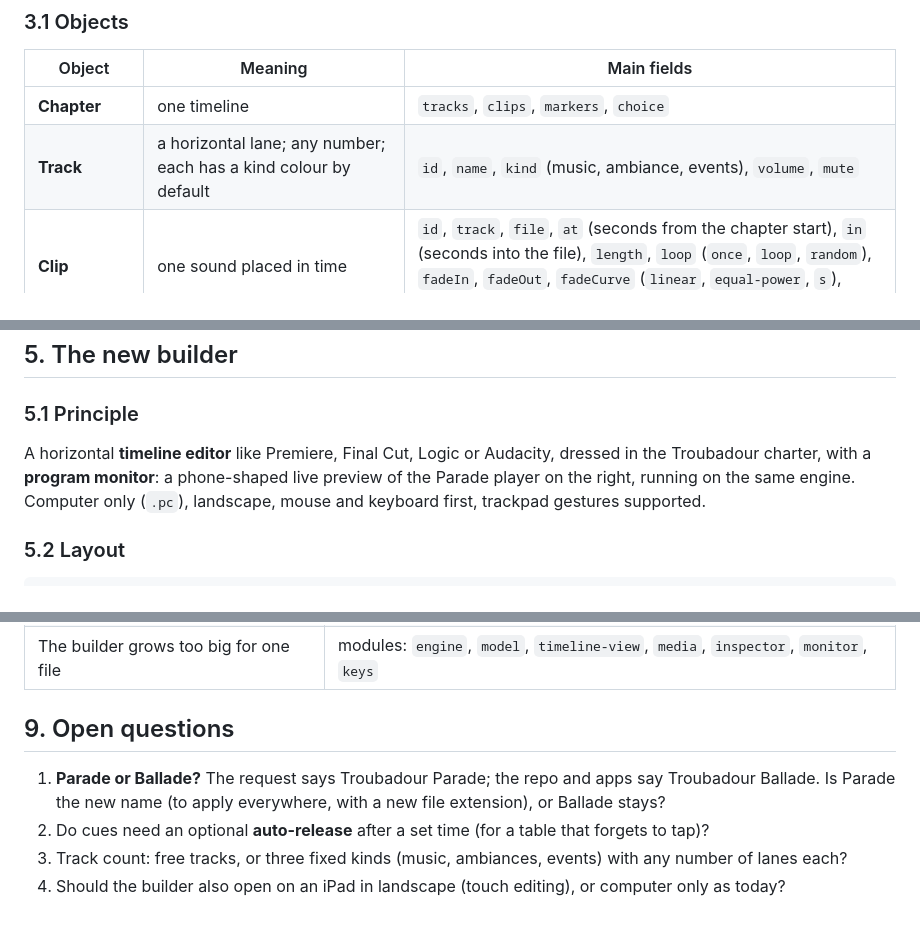
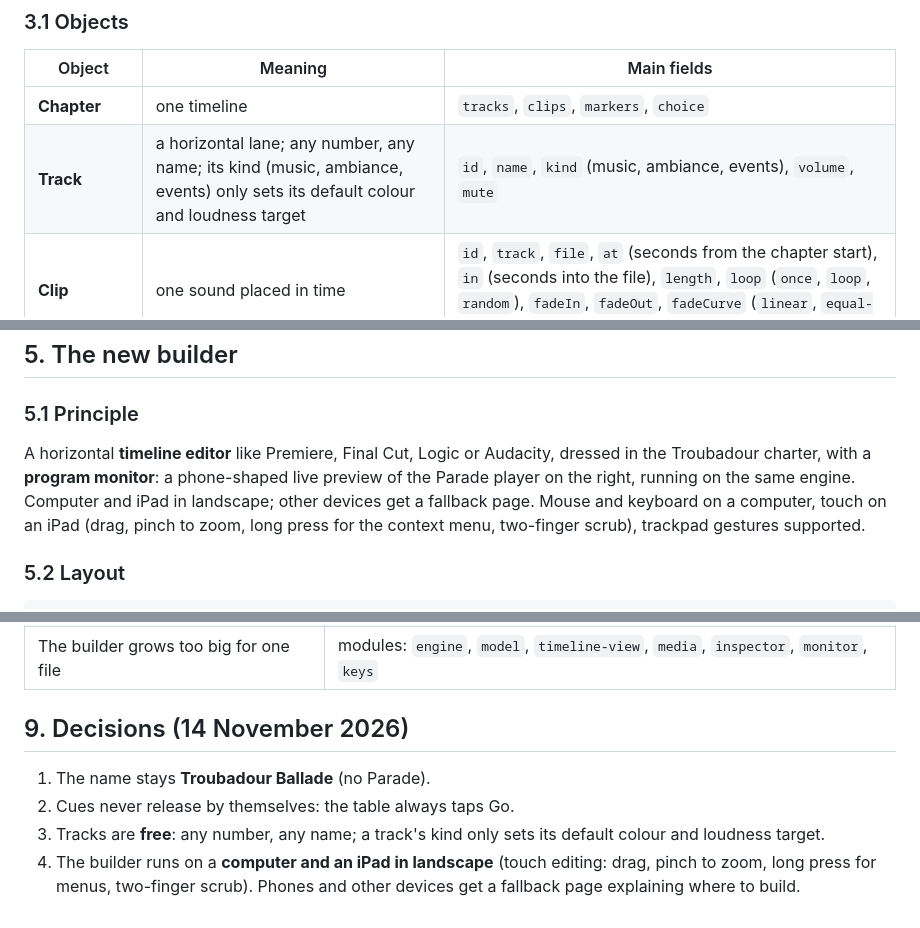
Before and after one commit to arthurvangeersdaele/Troubadour, a Markdown page: 261114_ballade_plan.md, 3 parts joined by grey strips. Drawn GitHub-style.

Commit message:
Ballade plan: decisions (name stays Ballade, no auto-release, free tracks, builder on computer and iPad)
Co-Authored-By: Claude Opus 5.5 <noreply@anthropic.com>
Claude-Session: https://claude.ai/code/session_019azkNkKkLCwoPK6DHCvsDx

```diff
--- a/261114_ballade_plan.md
+++ b/261114_ballade_plan.md
@@ -48,7 +48,7 @@ The `.troubadour-ballade` file gets **format version 2**. Version 1 files open a
 | Object | Meaning | Main fields |
 | --- | --- | --- |
 | **Chapter** | one timeline | `tracks`, `clips`, `markers`, `choice` |
-| **Track** | a horizontal lane; any number; each has a kind colour by default | `id`, `name`, `kind` (music, ambiance, events), `volume`, `mute` |
+| **Track** | a horizontal lane; any number, any name; its kind (music, ambiance, events) only sets its default colour and loudness target | `id`, `name`, `kind` (music, ambiance, events), `volume`, `mute` |
 | **Clip** | one sound placed in time | `id`, `track`, `file`, `at` (seconds from the chapter start), `in` (seconds into the file), `length`, `loop` (`once`, `loop`, `random`), `fadeIn`, `fadeOut`, `fadeCurve` (`linear`, `equal-power`, `s`), `gain` (dB), `holdToCue` (bool) |
 | **Cue** (marker) | the timeline stops here and waits for the troubadour | `id`, `at`, `name`, `hold` (which clips keep looping while it waits: all `holdToCue` clips crossing it) |
 | **Section** (marker) | a named moment, for reading and jumping, never stops anything | `id`, `at`, `name` |
@@ -113,7 +113,7 @@ Resume the context on `visibilitychange`, `pageshow`, `audiosession` events and
 
 ### 5.1 Principle
 
-A horizontal **timeline editor** like Premiere, Final Cut, Logic or Audacity, dressed in the Troubadour charter, with a **program monitor**: a phone-shaped live preview of the Parade player on the right, running on the same engine. Computer only (`.pc`), landscape, mouse and keyboard first, trackpad gestures supported.
+A horizontal **timeline editor** like Premiere, Final Cut, Logic or Audacity, dressed in the Troubadour charter, with a **program monitor**: a phone-shaped live preview of the Parade player on the right, running on the same engine. Computer and iPad in landscape; other devices get a fallback page. Mouse and keyboard on a computer, touch on an iPad (drag, pinch to zoom, long press for the context menu, two-finger scrub), trackpad gestures supported.
 
 ### 5.2 Layout
 
@@ -221,9 +221,9 @@ Work happens on weekends and weekday evenings (project rule). One phase can take
 | Converting v1 changes timing | conversion keeps every relative time; the banner asks to check cues |
 | The builder grows too big for one file | modules: `engine`, `model`, `timeline-view`, `media`, `inspector`, `monitor`, `keys` |
 
-## 9. Open questions
+## 9. Decisions (14 November 2026)
 
-1. **Parade or Ballade?** The request says Troubadour Parade; the repo and apps say Troubadour Ballade. Is Parade the new name (to apply everywhere, with a new file extension), or Ballade stays?
-2. Do cues need an optional **auto-release** after a set time (for a table that forgets to tap)?
-3. Track count: free tracks, or three fixed kinds (music, ambiances, events) with any number of lanes each?
-4. Should the builder also open on an iPad in landscape (touch editing), or computer only as today?
+1. The name stays **Troubadour Ballade** (no Parade).
+2. Cues never release by themselves: the table always taps Go.
+3. Tracks are **free**: any number, any name; a track's kind only sets its default colour and loudness target.
+4. The builder runs on a **computer and an iPad in landscape** (touch editing: drag, pinch to zoom, long press for menus, two-finger scrub). Phones and other devices get a fallback page explaining where to build.
```
Also changed, not shown: 261114_troubadour_graphic_charter.md (+2 -1 lines).
